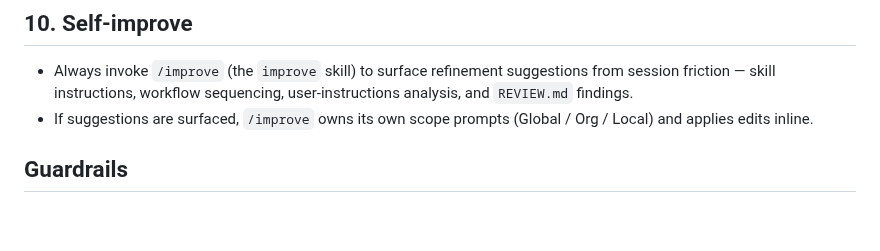
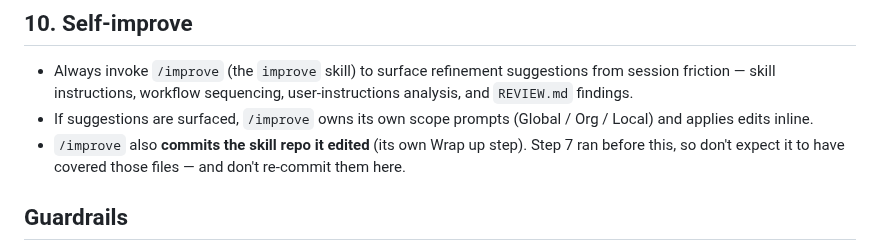
Before and after one commit to FooJiaYin/dev-skills, a Markdown page: skills/wrap-up/full.md, the part around the change. Rendered like a GitHub page; blank space fills up the shorter version.

```diff
--- a/skills/wrap-up/full.md
+++ b/skills/wrap-up/full.md
@@ -134,6 +134,7 @@ Use `AskUserQuestion` (header: "Deployed?") with question _"Have you deployed th
 
 - Always invoke `/improve` (the `improve` skill) to surface refinement suggestions from session friction — skill instructions, workflow sequencing, user-instructions analysis, and `REVIEW.md` findings.
 - If suggestions are surfaced, `/improve` owns its own scope prompts (Global / Org / Local) and applies edits inline.
+- `/improve` also **commits the skill repo it edited** (its own Wrap up step). Step 7 ran before this, so don't expect it to have covered those files — and don't re-commit them here.
 
 ## Guardrails
 
```
Also changed, not shown: docs/reports/2026-09-16-improve-自行-commit-skill-repo.md (added, +44 -0 lines), skills/improve/SKILL.md (+10 -1 lines).
